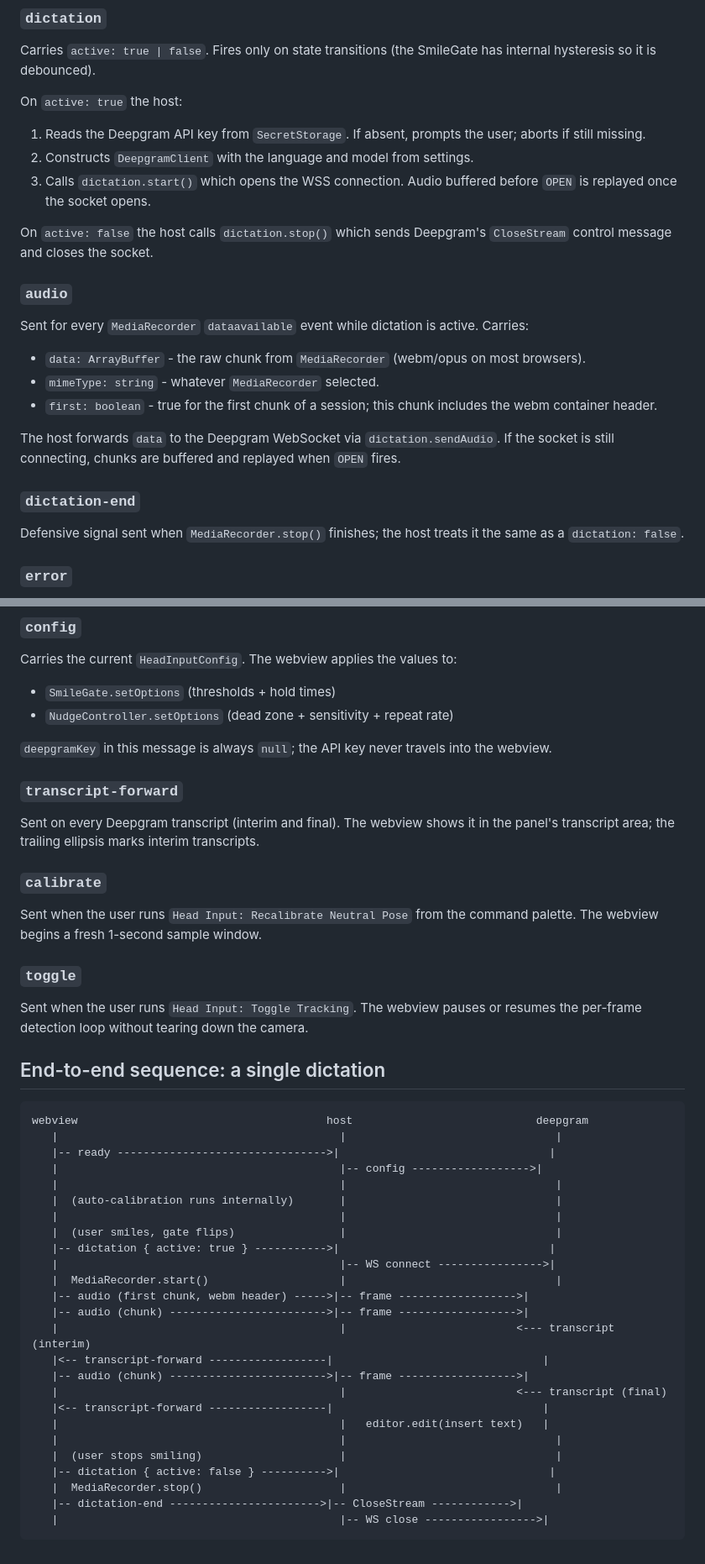
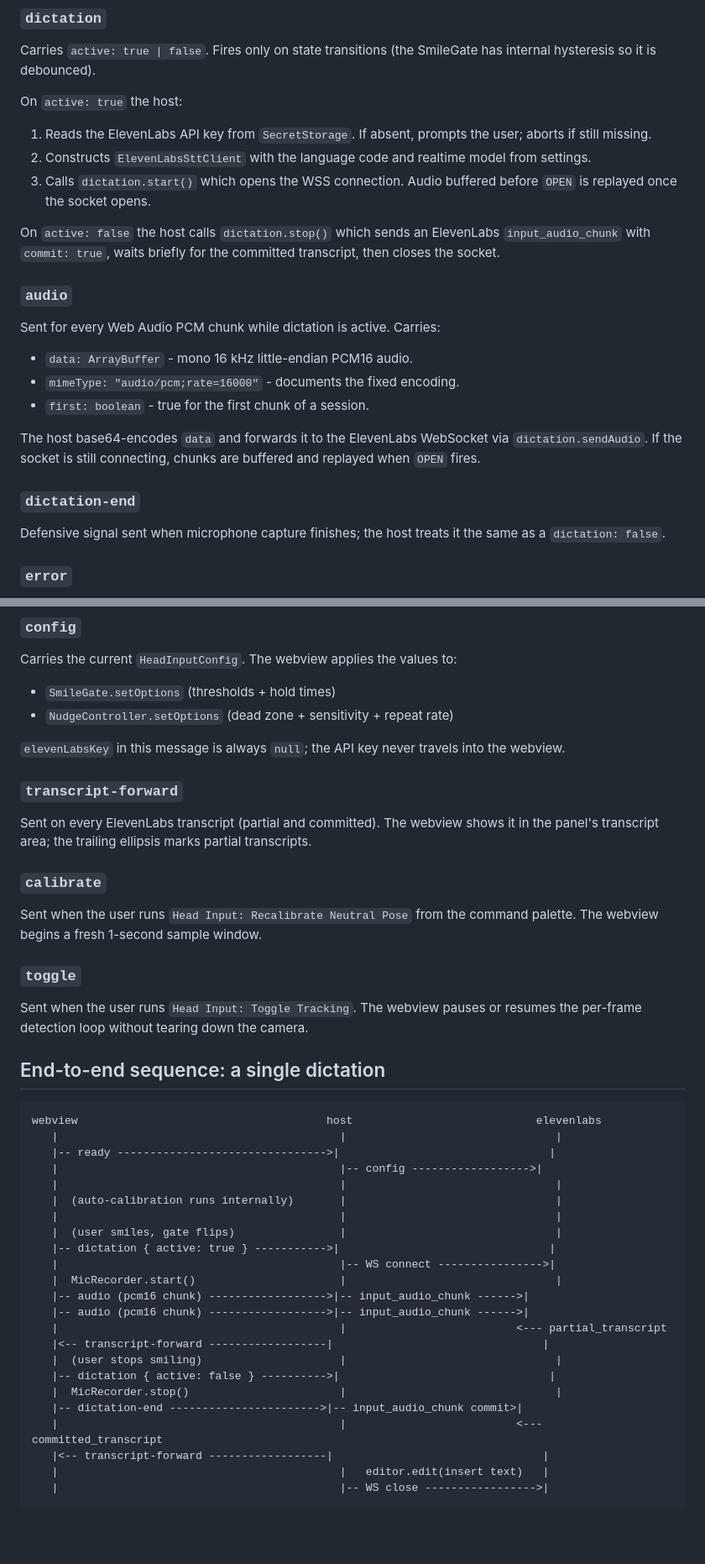
Before and after one commit to MadanChaollaPark/head-voice-input, a Markdown page: docs/data-flow.md, 2 parts joined by grey strips. Shown at 84% size. Drawn GitHub-style; blank space fills up the shorter version.

Commit message:
docs(data-flow): update transcript and audio flow

````diff
--- a/docs/data-flow.md
+++ b/docs/data-flow.md
@@ -61,24 +61,24 @@ The host translates each nudge to a VS Code command:
 Carries `active: true | false`. Fires only on state transitions (the SmileGate has internal hysteresis so it is debounced).
 
 On `active: true` the host:
-1. Reads the Deepgram API key from `SecretStorage`. If absent, prompts the user; aborts if still missing.
-2. Constructs `DeepgramClient` with the language and model from settings.
+1. Reads the ElevenLabs API key from `SecretStorage`. If absent, prompts the user; aborts if still missing.
+2. Constructs `ElevenLabsSttClient` with the language code and realtime model from settings.
 3. Calls `dictation.start()` which opens the WSS connection. Audio buffered before `OPEN` is replayed once the socket opens.
 
-On `active: false` the host calls `dictation.stop()` which sends Deepgram's `CloseStream` control message and closes the socket.
+On `active: false` the host calls `dictation.stop()` which sends an ElevenLabs `input_audio_chunk` with `commit: true`, waits briefly for the committed transcript, then closes the socket.
 
 ### `audio`
 
-Sent for every `MediaRecorder` `dataavailable` event while dictation is active. Carries:
-- `data: ArrayBuffer` - the raw chunk from `MediaRecorder` (webm/opus on most browsers).
-- `mimeType: string` - whatever `MediaRecorder` selected.
-- `first: boolean` - true for the first chunk of a session; this chunk includes the webm container header.
+Sent for every Web Audio PCM chunk while dictation is active. Carries:
+- `data: ArrayBuffer` - mono 16 kHz little-endian PCM16 audio.
+- `mimeType: "audio/pcm;rate=16000"` - documents the fixed encoding.
+- `first: boolean` - true for the first chunk of a session.
 
-The host forwards `data` to the Deepgram WebSocket via `dictation.sendAudio`. If the socket is still connecting, chunks are buffered and replayed when `OPEN` fires.
+The host base64-encodes `data` and forwards it to the ElevenLabs WebSocket via `dictation.sendAudio`. If the socket is still connecting, chunks are buffered and replayed when `OPEN` fires.
 
 ### `dictation-end`
 
-Defensive signal sent when `MediaRecorder.stop()` finishes; the host treats it the same as a `dictation: false`.
+Defensive signal sent when microphone capture finishes; the host treats it the same as a `dictation: false`.
 
 ### `error`
 
@@ -96,11 +96,11 @@ Carries the current `HeadInputConfig`. The webview applies the values to:
 - `SmileGate.setOptions` (thresholds + hold times)
 - `NudgeController.setOptions` (dead zone + sensitivity + repeat rate)
 
-`deepgramKey` in this message is always `null`; the API key never travels into the webview.
+`elevenLabsKey` in this message is always `null`; the API key never travels into the webview.
 
 ### `transcript-forward`
 
-Sent on every Deepgram transcript (interim and final). The webview shows it in the panel's transcript area; the trailing ellipsis marks interim transcripts.
+Sent on every ElevenLabs transcript (partial and committed). The webview shows it in the panel's transcript area; the trailing ellipsis marks partial transcripts.
 
 ### `calibrate`
 
@@ -113,7 +113,7 @@ Sent when the user runs `Head Input: Toggle Tracking`. The webview pauses or res
 ## End-to-end sequence: a single dictation
 
 ```
-webview                                      host                            deepgram
+webview                                      host                            elevenlabs
    |                                           |                                |
    |-- ready -------------------------------->|                                |
    |                                           |-- config ------------------>|
@@ -123,19 +123,17 @@ webview                                      host                            dee
    |  (user smiles, gate flips)                |                                |
    |-- dictation { active: true } ----------->|                                |
    |                                           |-- WS connect ---------------->|
-   |  MediaRecorder.start()                    |                                |
-   |-- audio (first chunk, webm header) ----->|-- frame ------------------>|
-   |-- audio (chunk) ------------------------>|-- frame ------------------>|
-   |                                           |                          <--- transcript (interim)
+   |  MicRecorder.start()                      |                                |
+   |-- audio (pcm16 chunk) ------------------>|-- input_audio_chunk ------>|
+   |-- audio (pcm16 chunk) ------------------>|-- input_audio_chunk ------>|
+   |                                           |                          <--- partial_transcript
    |<-- transcript-forward ------------------|                                |
-   |-- audio (chunk) ------------------------>|-- frame ------------------>|
-   |                                           |                          <--- transcript (final)
+   |  (user stops smiling)                     |                                |
+   |-- dictation { active: false } ---------->|                                |
+   |  MicRecorder.stop()                       |                                |
+   |-- dictation-end ----------------------->|-- input_audio_chunk commit>|
+   |                                           |                          <--- committed_transcript
    |<-- transcript-forward ------------------|                                |
    |                                           |   editor.edit(insert text)   |
-   |                                           |                                |
-   |  (user stops smiling)                     |                                |
-   |-- dictation { active: false } ---------->|                                |
-   |  MediaRecorder.stop()                     |                                |
-   |-- dictation-end ----------------------->|-- CloseStream ------------>|
    |                                           |-- WS close ----------------->|
 ```
````
